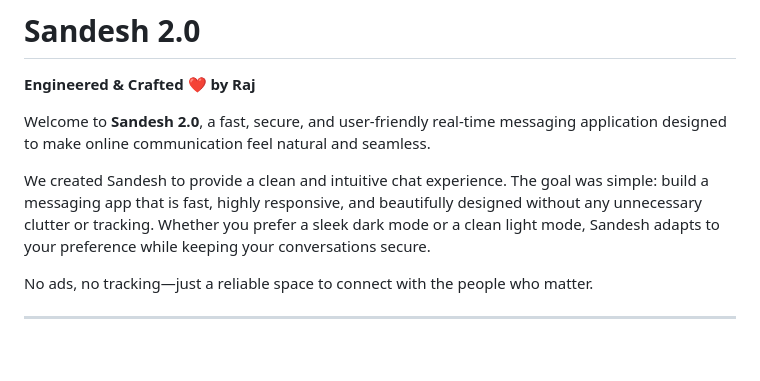
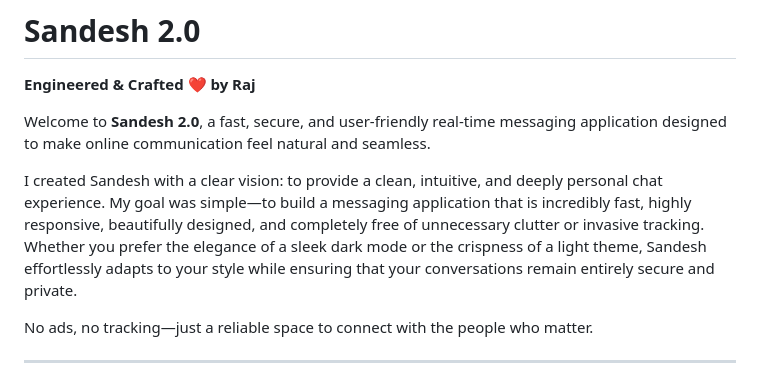
Before and after one commit to Garuda-Netra/Sandesh-2.0, a Markdown page: README.md, the part around the change. GitHub-like rendering; blank space fills up the shorter version.

Commit message:
docs: refine README introduction grammar and tone

```diff
--- a/README.md
+++ b/README.md
@@ -4,7 +4,7 @@
 
 Welcome to **Sandesh 2.0**, a fast, secure, and user-friendly real-time messaging application designed to make online communication feel natural and seamless.
 
-We created Sandesh to provide a clean and intuitive chat experience. The goal was simple: build a messaging app that is fast, highly responsive, and beautifully designed without any unnecessary clutter or tracking. Whether you prefer a sleek dark mode or a clean light mode, Sandesh adapts to your preference while keeping your conversations secure.
+I created Sandesh with a clear vision: to provide a clean, intuitive, and deeply personal chat experience. My goal was simple—to build a messaging application that is incredibly fast, highly responsive, beautifully designed, and completely free of unnecessary clutter or invasive tracking. Whether you prefer the elegance of a sleek dark mode or the crispness of a light theme, Sandesh effortlessly adapts to your style while ensuring that your conversations remain entirely secure and private.
 
 No ads, no tracking—just a reliable space to connect with the people who matter.
 
```
